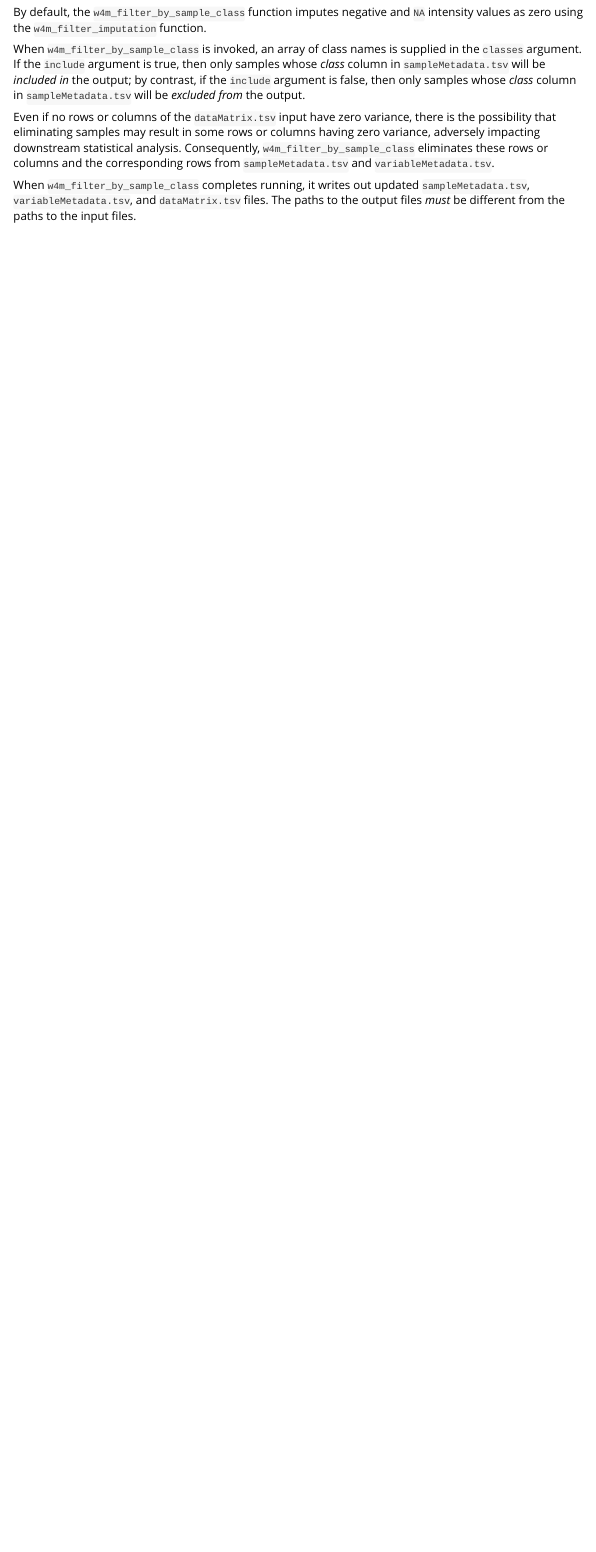
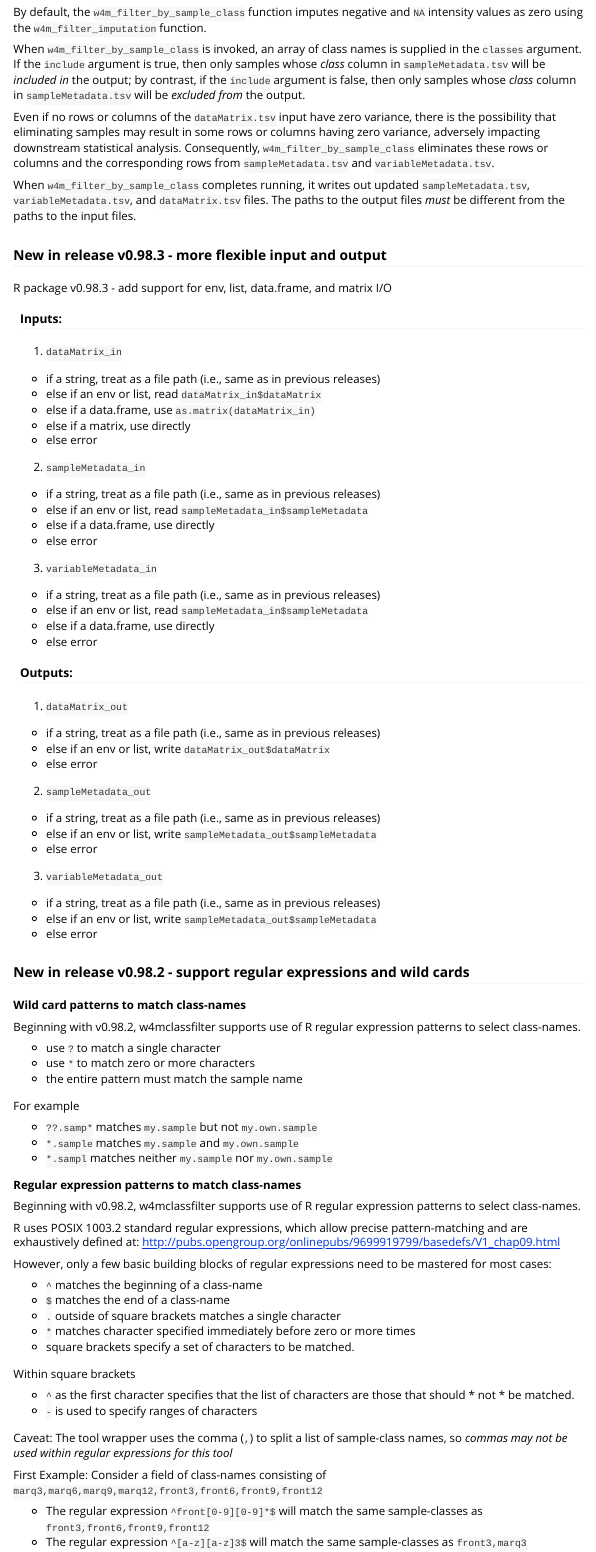
Before and after one commit to HegemanLab/w4mclassfilter, an R Markdown document (vignettes/w4mclassfilter.Rmd): the page in a window 1100 px wide, from 920 px down. Rendered offline with R 4.5, knitr and Pandoc, with nearby package versions.

Commit message:
describe 0.98.3, update documentation for 0.98.2

````diff
--- a/vignettes/w4mclassfilter.Rmd
+++ b/vignettes/w4mclassfilter.Rmd
@@ -88,3 +88,96 @@ When `w4m_filter_by_sample_class` completes running, it writes out updated
 `sampleMetadata.tsv`, `variableMetadata.tsv`, and `dataMatrix.tsv` files.
 The paths to the output files *must* be different from the paths to the
 input files.
+
+### New in release v0.98.3 - more flexible input and output
+
+R package v0.98.3 - add support for env, list, data.frame, and matrix I/O
+
+#### Inputs:
+
+1. `dataMatrix_in`
+
+  - if a string, treat as a file path (i.e., same as in previous releases)
+  - else if an env or list, read `dataMatrix_in$dataMatrix`
+  - else if a data.frame, use `as.matrix(dataMatrix_in)`
+  - else if a matrix, use directly
+  - else error
+
+2. `sampleMetadata_in`
+
+  - if a string, treat as a file path (i.e., same as in previous releases)
+  - else if an env or list, read `sampleMetadata_in$sampleMetadata`
+  - else if a data.frame, use directly
+  - else error
+
+3. `variableMetadata_in`
+
+  - if a string, treat as a file path (i.e., same as in previous releases)
+  - else if an env or list, read `sampleMetadata_in$sampleMetadata`
+  - else if a data.frame, use directly
+  - else error
+
+#### Outputs:
+
+1. `dataMatrix_out`
+
+  - if a string, treat as a file path (i.e., same as in previous releases)
+  - else if an env or list, write `dataMatrix_out$dataMatrix`
+  - else error
+
+2. `sampleMetadata_out`
+
+  - if a string, treat as a file path (i.e., same as in previous releases)
+  - else if an env or list, write `sampleMetadata_out$sampleMetadata`
+  - else error
+
+3. `variableMetadata_out`
+
+  - if a string, treat as a file path (i.e., same as in previous releases)
+  - else if an env or list, write `sampleMetadata_out$sampleMetadata`
+  - else error
+
+### New in release v0.98.2 - support regular expressions and wild cards
+
+**Wild card patterns to match class-names**
+
+Beginning with v0.98.2, w4mclassfilter supports use of R regular expression patterns to select class-names.
+
+* use `?` to match a single character
+* use `*` to match zero or more characters
+* the entire pattern must match the sample name
+
+For example
+
+* `??.samp*` matches `my.sample` but not `my.own.sample`
+* `*.sample` matches `my.sample` and `my.own.sample`
+* `*.sampl` matches neither `my.sample` nor `my.own.sample`
+
+**Regular expression patterns to match class-names**
+
+Beginning with v0.98.2, w4mclassfilter supports use of R regular expression patterns to select class-names.
+
+R uses POSIX 1003.2 standard regular expressions, which allow precise pattern-matching and are exhaustively defined at: [http://pubs.opengroup.org/onlinepubs/9699919799/basedefs/V1\_chap09.html](http://pubs.opengroup.org/onlinepubs/9699919799/basedefs/V1_chap09.html)
+
+However, only a few basic building blocks of regular expressions need to be mastered for most cases:
+
+* `^` matches the beginning of a class-name
+* `$` matches the end of a class-name
+* `.` outside of square brackets matches a single character
+* `*` matches character specified immediately before zero or more times
+* square brackets specify a set of characters to be matched.
+
+Within square brackets
+
+* `^` as the first character specifies that the list of characters are those that should * not * be matched.
+* `-` is used to specify ranges of characters
+
+Caveat: The tool wrapper uses the comma (`,`) to split a list of sample-class names, so *commas may not be used within regular expressions for this tool*
+
+First Example: Consider a field of class-names consisting of
+```marq3,marq6,marq9,marq12,front3,front6,front9,front12```
+
+* The regular expression `^front[0-9][0-9]*$` will match the same sample-classes as `front3,front6,front9,front12`
+* The regular expression `^[a-z][a-z]3$` will match the same sample-classes as `front3,marq3`
+* The regular expression `^[a-z][a-z]12$` will match the same sample-classes as `front12,marq12`
+* The regular expression `^[a-z][a-z][0-9]$` will match the same sample-classes as `front3,front6,front9,marq3,marq6,marq9`
````
Also changed, not shown: README.md, vignettes/w4mclassfilter.Rmd (9 more changed lines).
